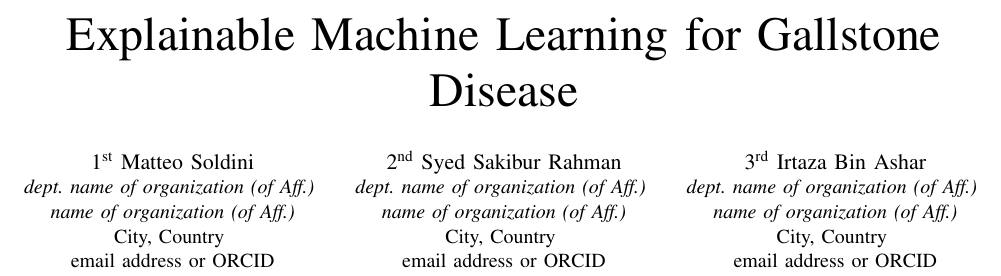
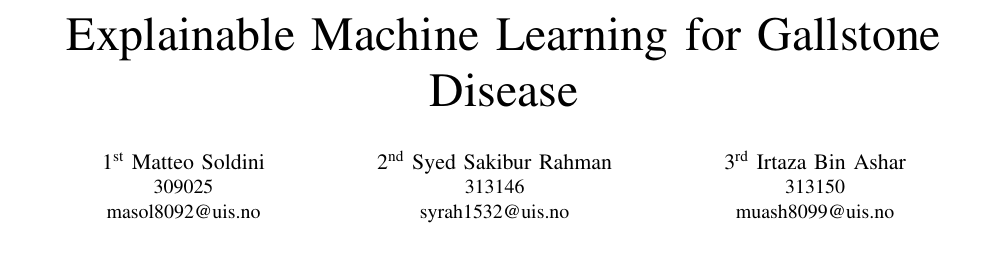
Before and after one commit to MatteoSoldini/DAT540_project, a LaTeX paper (report/main.tex): part of page 1 of 4, cut so that both start at the same text, the shorter picture padded with empty space. Compiled offline with pdfLaTeX.

Commit message:
Fix authors

```diff
--- a/report/main.tex
+++ b/report/main.tex
@@ -19,22 +19,13 @@
 \title{Explainable Machine Learning for Gallstone Disease}
 
 \author{\IEEEauthorblockN{1\textsuperscript{st} Matteo Soldini}
-\IEEEauthorblockA{\textit{dept. name of organization (of Aff.)} \\
-\textit{name of organization (of Aff.)}\\
-City, Country \\
-email address or ORCID}
+\IEEEauthorblockA{309025\\masol8092@uis.no}
 \and
 \IEEEauthorblockN{2\textsuperscript{nd} Syed Sakibur Rahman}
-\IEEEauthorblockA{\textit{dept. name of organization (of Aff.)} \\
-\textit{name of organization (of Aff.)}\\
-City, Country \\
-email address or ORCID}
+\IEEEauthorblockA{313146\\syrah1532@uis.no}
 \and
 \IEEEauthorblockN{3\textsuperscript{rd} Irtaza Bin Ashar}
-\IEEEauthorblockA{\textit{dept. name of organization (of Aff.)} \\
-\textit{name of organization (of Aff.)}\\
-City, Country \\
-email address or ORCID}
+\IEEEauthorblockA{313150\\muash8099@uis.no}
 }
 
 \maketitle
```
Also changed, not shown: report/main.tex (4 more changed lines).
